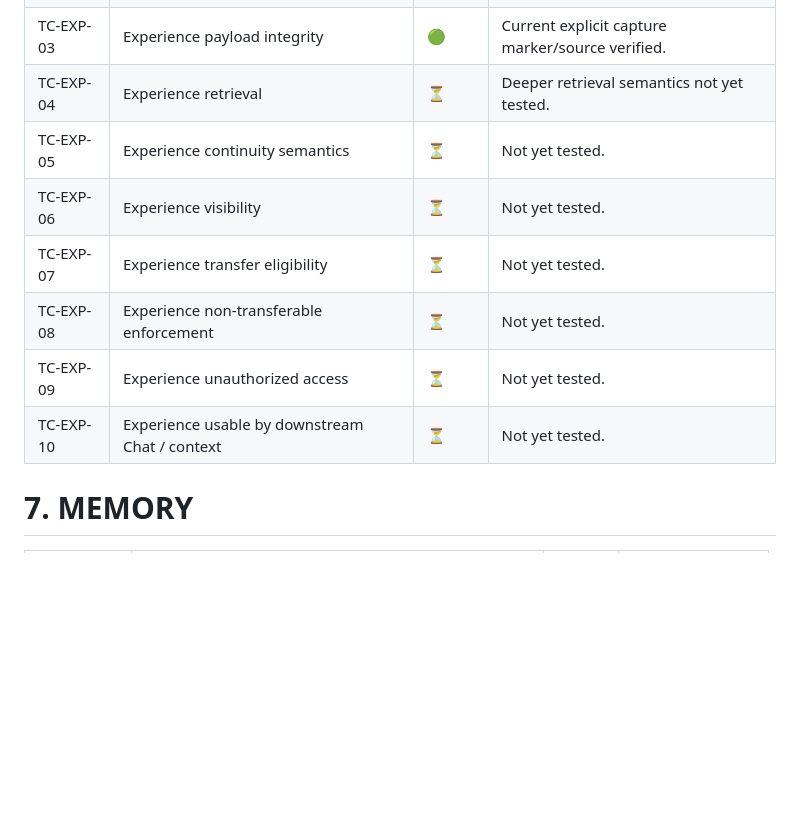
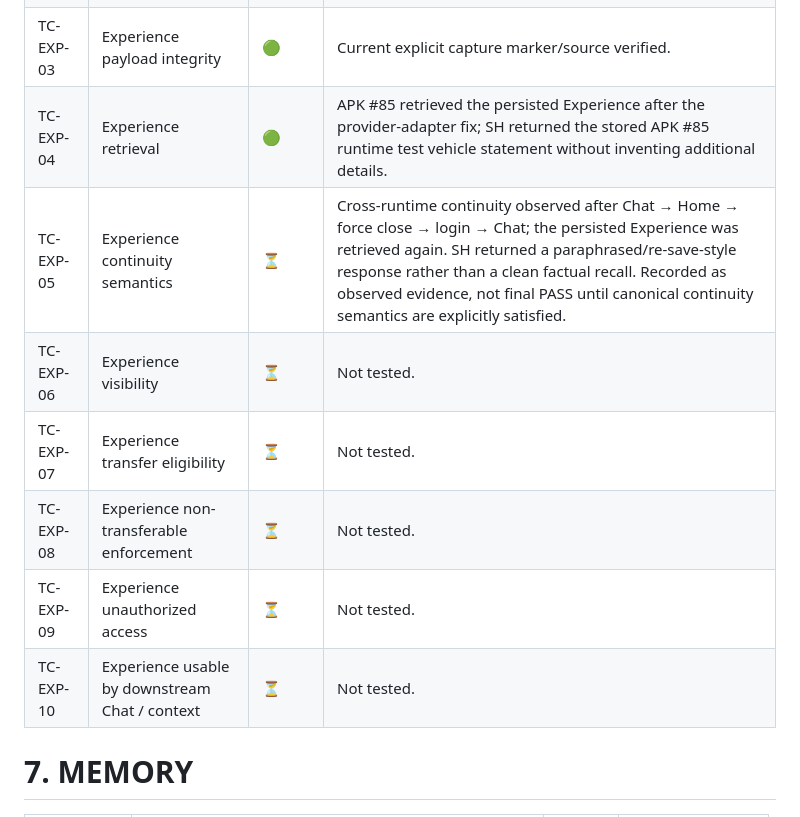
Before and after one commit to savie/second-head, a Markdown page: docs/SECOND_HEAD_CANONICAL_REAL_E2E_VERIFICATION_MATRIX_v1.0.md, the part around the change. Rendered like a GitHub page; blank space fills up the shorter version.

Commit message:
docs(reference): record Experience retrieval and continuity evidence

```diff
--- a/docs/SECOND_HEAD_CANONICAL_REAL_E2E_VERIFICATION_MATRIX_v1.0.md
+++ b/docs/SECOND_HEAD_CANONICAL_REAL_E2E_VERIFICATION_MATRIX_v1.0.md
@@ -100,13 +100,13 @@
 | TC-EXP-01 | Create Experience through supported runtime path | 🟢 | Current explicit capture path proven. |
 | TC-EXP-02 | Experience persistence | 🟢 | Created event persisted in Journey. |
 | TC-EXP-03 | Experience payload integrity | 🟢 | Current explicit capture marker/source verified. |
-| TC-EXP-04 | Experience retrieval | ⏳ | Deeper retrieval semantics not yet tested. |
-| TC-EXP-05 | Experience continuity semantics | ⏳ | Not yet tested. |
-| TC-EXP-06 | Experience visibility | ⏳ | Not yet tested. |
-| TC-EXP-07 | Experience transfer eligibility | ⏳ | Not yet tested. |
-| TC-EXP-08 | Experience non-transferable enforcement | ⏳ | Not yet tested. |
-| TC-EXP-09 | Experience unauthorized access | ⏳ | Not yet tested. |
-| TC-EXP-10 | Experience usable by downstream Chat / context | ⏳ | Not yet tested. |
+| TC-EXP-04 | Experience retrieval | 🟢 | APK #85 retrieved the persisted Experience after the provider-adapter fix; SH returned the stored APK #85 runtime test vehicle statement without inventing additional details. |
+| TC-EXP-05 | Experience continuity semantics | ⏳ | Cross-runtime continuity observed after Chat → Home → force close → login → Chat; the persisted Experience was retrieved again. SH returned a paraphrased/re-save-style response rather than a clean factual recall. Recorded as observed evidence, not final PASS until canonical continuity semantics are explicitly satisfied. |
+| TC-EXP-06 | Experience visibility | ⏳ | Not tested. |
+| TC-EXP-07 | Experience transfer eligibility | ⏳ | Not tested. |
+| TC-EXP-08 | Experience non-transferable enforcement | ⏳ | Not tested. |
+| TC-EXP-09 | Experience unauthorized access | ⏳ | Not tested. |
+| TC-EXP-10 | Experience usable by downstream Chat / context | ⏳ | Not tested. |
 
 # 7. MEMORY
 | TC-ID | Aktivitas / Test | Status | Fix / Keterangan |
```
